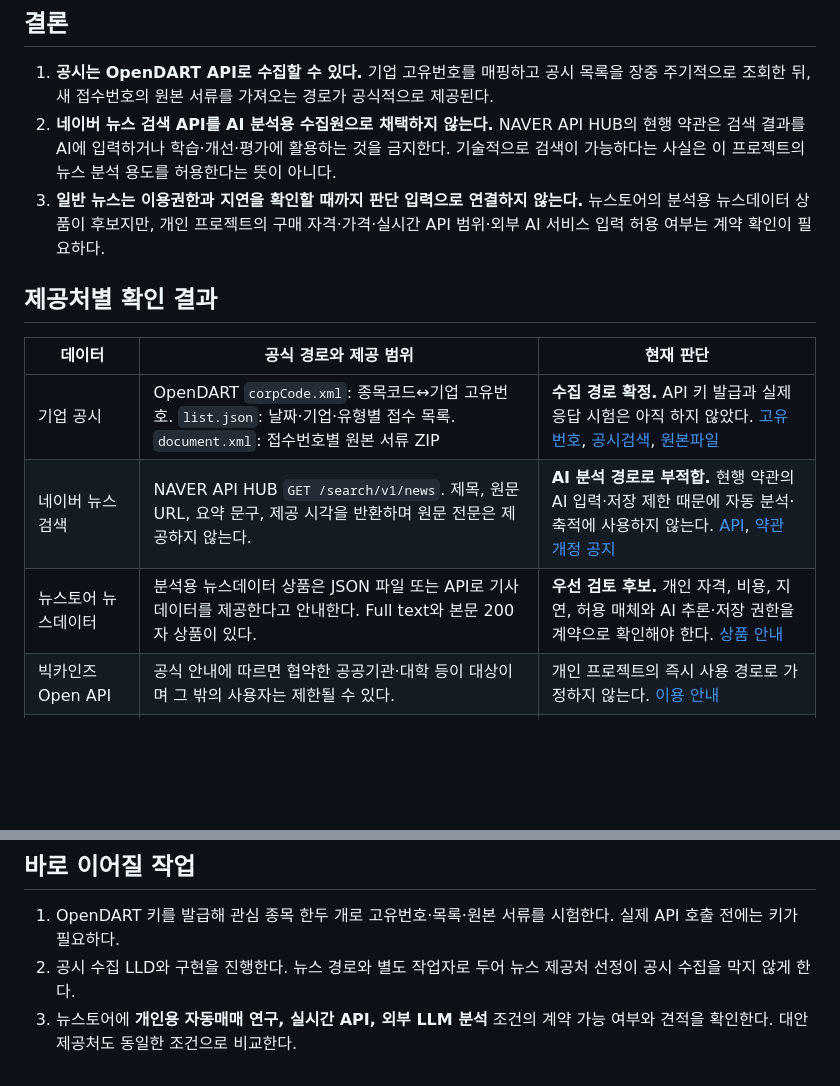
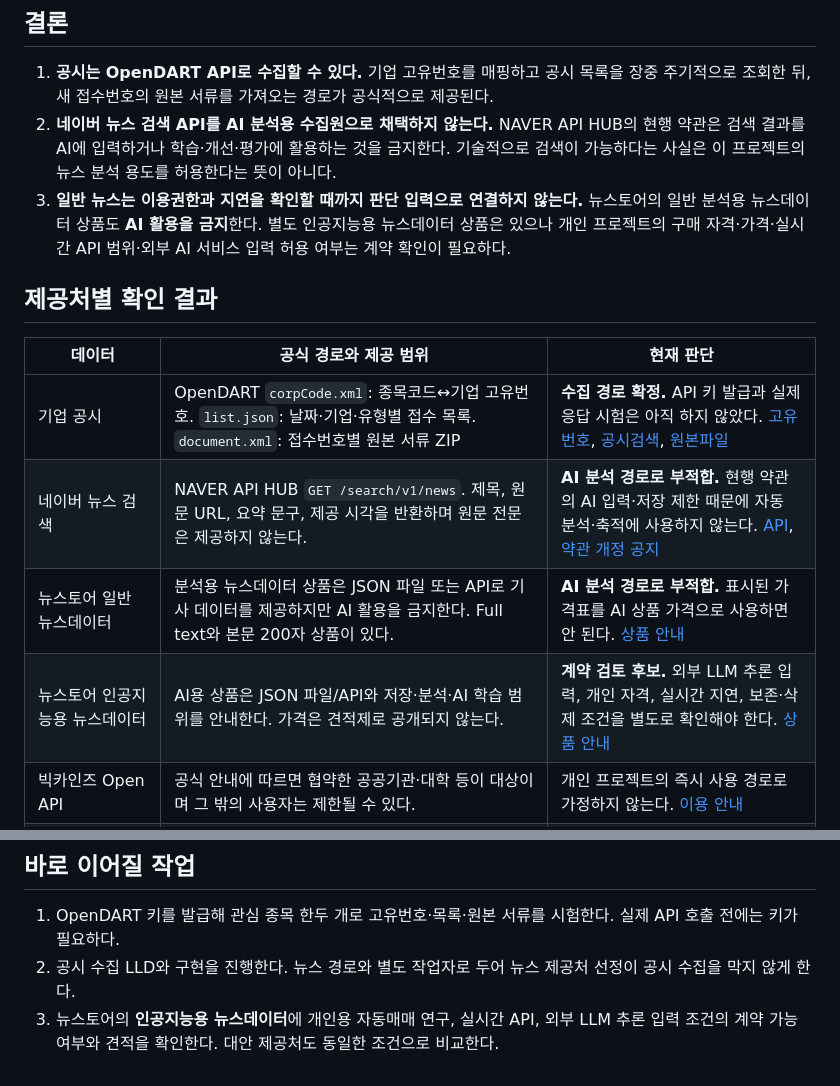
Before and after one commit to ShinYEB/Auto-helm, a Markdown page: docs/research/01-event-data-sources.md, 2 parts joined by grey strips. Rendered like a GitHub page; blank space fills up the shorter version.

Commit message:
Record event data source ADR with pricing and probe results

```diff
--- a/docs/research/01-event-data-sources.md
+++ b/docs/research/01-event-data-sources.md
@@ -8,7 +8,7 @@
 
 1. **공시는 OpenDART API로 수집할 수 있다.** 기업 고유번호를 매핑하고 공시 목록을 장중 주기적으로 조회한 뒤, 새 접수번호의 원본 서류를 가져오는 경로가 공식적으로 제공된다.
 2. **네이버 뉴스 검색 API를 AI 분석용 수집원으로 채택하지 않는다.** NAVER API HUB의 현행 약관은 검색 결과를 AI에 입력하거나 학습·개선·평가에 활용하는 것을 금지한다. 기술적으로 검색이 가능하다는 사실은 이 프로젝트의 뉴스 분석 용도를 허용한다는 뜻이 아니다.
-3. **일반 뉴스는 이용권한과 지연을 확인할 때까지 판단 입력으로 연결하지 않는다.** 뉴스토어의 분석용 뉴스데이터 상품이 후보지만, 개인 프로젝트의 구매 자격·가격·실시간 API 범위·외부 AI 서비스 입력 허용 여부는 계약 확인이 필요하다.
+3. **일반 뉴스는 이용권한과 지연을 확인할 때까지 판단 입력으로 연결하지 않는다.** 뉴스토어의 일반 분석용 뉴스데이터 상품도 **AI 활용을 금지**한다. 별도 인공지능용 뉴스데이터 상품은 있으나 개인 프로젝트의 구매 자격·가격·실시간 API 범위·외부 AI 서비스 입력 허용 여부는 계약 확인이 필요하다.
 
 ## 제공처별 확인 결과
 
@@ -16,7 +16,8 @@
 | --- | --- | --- |
 | 기업 공시 | OpenDART `corpCode.xml`: 종목코드↔기업 고유번호. `list.json`: 날짜·기업·유형별 접수 목록. `document.xml`: 접수번호별 원본 서류 ZIP | **수집 경로 확정.** API 키 발급과 실제 응답 시험은 아직 하지 않았다. [고유번호](https://opendart.fss.or.kr/guide/detail.do?apiGrpCd=DS001&apiId=2019018), [공시검색](https://opendart.fss.or.kr/guide/detail.do?apiGrpCd=DS001&apiId=2019001), [원본파일](https://opendart.fss.or.kr/guide/detail.do?apiGrpCd=DS001&apiId=2019003) |
 | 네이버 뉴스 검색 | NAVER API HUB `GET /search/v1/news`. 제목, 원문 URL, 요약 문구, 제공 시각을 반환하며 원문 전문은 제공하지 않는다. | **AI 분석 경로로 부적합.** 현행 약관의 AI 입력·저장 제한 때문에 자동 분석·축적에 사용하지 않는다. [API](https://api.ncloud-docs.com/docs/naver-api-hub-search-news), [약관 개정 공지](https://www.ncloud.com/support/notice/all/2243) |
-| 뉴스토어 뉴스데이터 | 분석용 뉴스데이터 상품은 JSON 파일 또는 API로 기사 데이터를 제공한다고 안내한다. Full text와 본문 200자 상품이 있다. | **우선 검토 후보.** 개인 자격, 비용, 지연, 허용 매체와 AI 추론·저장 권한을 계약으로 확인해야 한다. [상품 안내](https://www.newstore.or.kr/store/prodct/newsdata/list.do) |
+| 뉴스토어 일반 뉴스데이터 | 분석용 뉴스데이터 상품은 JSON 파일 또는 API로 기사 데이터를 제공하지만 AI 활용을 금지한다. Full text와 본문 200자 상품이 있다. | **AI 분석 경로로 부적합.** 표시된 가격표를 AI 상품 가격으로 사용하면 안 된다. [상품 안내](https://www.newstore.or.kr/store/prodct/newsdata/list.do) |
+| 뉴스토어 인공지능용 뉴스데이터 | AI용 상품은 JSON 파일/API와 저장·분석·AI 학습 범위를 안내한다. 가격은 견적제로 공개되지 않는다. | **계약 검토 후보.** 외부 LLM 추론 입력, 개인 자격, 실시간 지연, 보존·삭제 조건을 별도로 확인해야 한다. [상품 안내](https://www.newstore.or.kr/store/prodct/ainewsdata/list.do) |
 | 빅카인즈 Open API | 공식 안내에 따르면 협약한 공공기관·대학 등이 대상이며 그 밖의 사용자는 제한될 수 있다. | 개인 프로젝트의 즉시 사용 경로로 가정하지 않는다. [이용 안내](https://www.bigkinds.or.kr/manual/%EB%B9%85%EC%B9%B4%EC%9D%B8%EC%A6%88_%EC%82%AC%EC%9A%A9%EC%9E%90%EB%A7%A4%EB%89%B4%EC%96%BC.pdf) |
 | GDELT DOC API | 세계 뉴스의 기사 URL·제목 목록 검색. 검색 시간 범위 최소 15분, 기사 목록 기본 75건·최대 250건. | 국내 개별 종목의 1분 단위 사건 입력을 보장할 수 없어 보조 탐색 후보로만 둔다. 원문 이용권도 별도다. [공식 API 소개](https://blog.gdeltproject.org/gdelt-doc-2-0-api-debuts/) |
 | NewsAPI | 무료 개발 플랜은 기사 24시간 지연·100요청/일이며 운영 환경 사용 불가. 실시간 유료 플랜은 월 449달러부터이고 원문 전문은 제공하지 않는다. | 개인 프로젝트의 초기 실시간 분석원으로 채택하지 않는다. [요금·제한](https://newsapi.org/pricing) |
@@ -59,4 +60,4 @@
 
 1. OpenDART 키를 발급해 관심 종목 한두 개로 고유번호·목록·원본 서류를 시험한다. 실제 API 호출 전에는 키가 필요하다.
 2. 공시 수집 LLD와 구현을 진행한다. 뉴스 경로와 별도 작업자로 두어 뉴스 제공처 선정이 공시 수집을 막지 않게 한다.
-3. 뉴스토어에 **개인용 자동매매 연구, 실시간 API, 외부 LLM 분석** 조건의 계약 가능 여부와 견적을 확인한다. 대안 제공처도 동일한 조건으로 비교한다.
+3. 뉴스토어의 **인공지능용 뉴스데이터**에 개인용 자동매매 연구, 실시간 API, 외부 LLM 추론 입력 조건의 계약 가능 여부와 견적을 확인한다. 대안 제공처도 동일한 조건으로 비교한다.
```
Also changed, not shown: docs/adr/0001-event-data-sources.md (added, +61 -0 lines).
